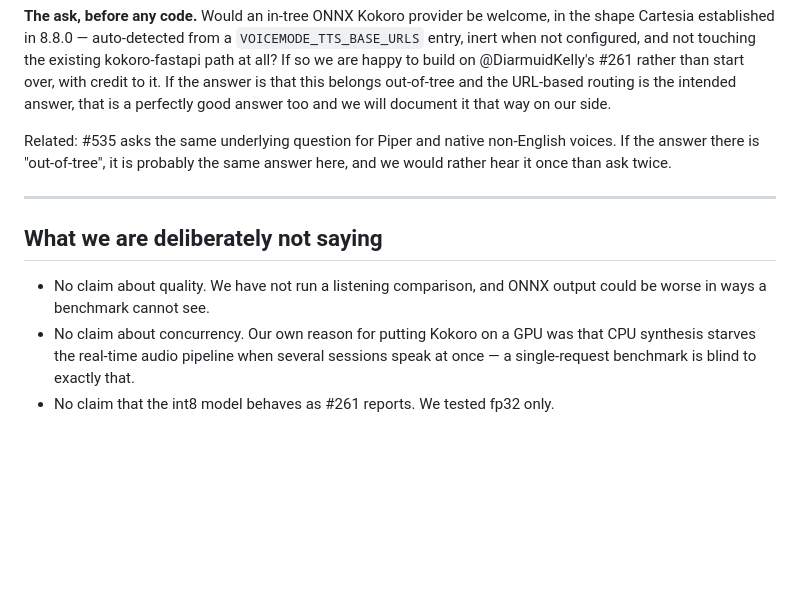
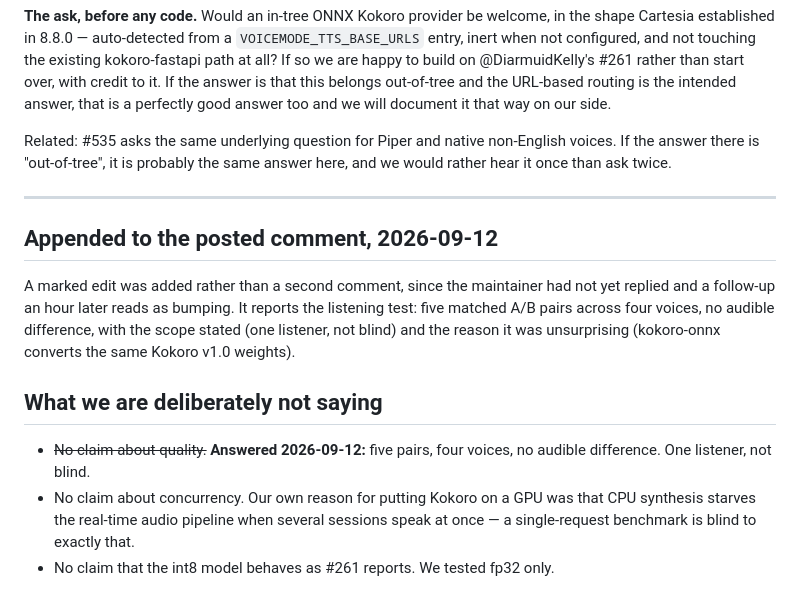
Before and after one commit to rwunsch/voicemode-local, a Markdown page: docs/upstream/comment-kokoro-onnx-cpu.md, the part around the change. Rendered like a GitHub page; blank space fills up the shorter version.

Commit message:
docs(upstream): record the quality edit added to the #262 comment
The posted comment made no quality claim; the listening test answers it, so the
finding was appended to the existing comment as a marked edit rather than
posted as a second comment an hour later, which would read as bumping a thread
the maintainer has not yet replied to.

```diff
--- a/docs/upstream/comment-kokoro-onnx-cpu.md
+++ b/docs/upstream/comment-kokoro-onnx-cpu.md
@@ -74,10 +74,17 @@ than ask twice.
 
 ---
 
+## Appended to the posted comment, 2026-09-12
+
+A marked edit was added rather than a second comment, since the maintainer had not yet replied and a
+follow-up an hour later reads as bumping. It reports the listening test: five matched A/B pairs
+across four voices, no audible difference, with the scope stated (one listener, not blind) and the
+reason it was unsurprising (kokoro-onnx converts the same Kokoro v1.0 weights).
+
 ## What we are deliberately not saying
 
-- No claim about quality. We have not run a listening comparison, and ONNX output could be worse in
-  ways a benchmark cannot see.
+- ~~No claim about quality.~~ **Answered 2026-09-12:** five pairs, four voices, no audible
+  difference. One listener, not blind.
 - No claim about concurrency. Our own reason for putting Kokoro on a GPU was that CPU synthesis
   starves the real-time audio pipeline when several sessions speak at once — a single-request
   benchmark is blind to exactly that.
```
